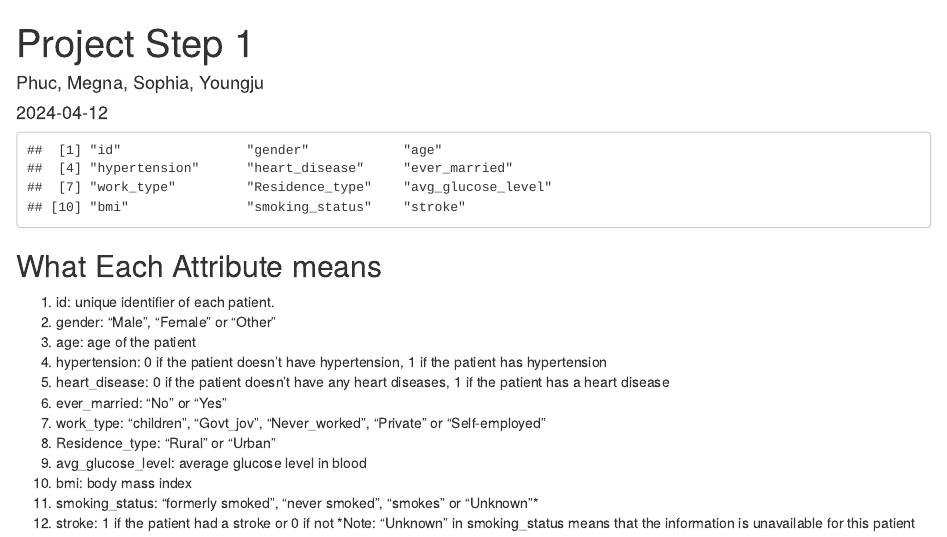
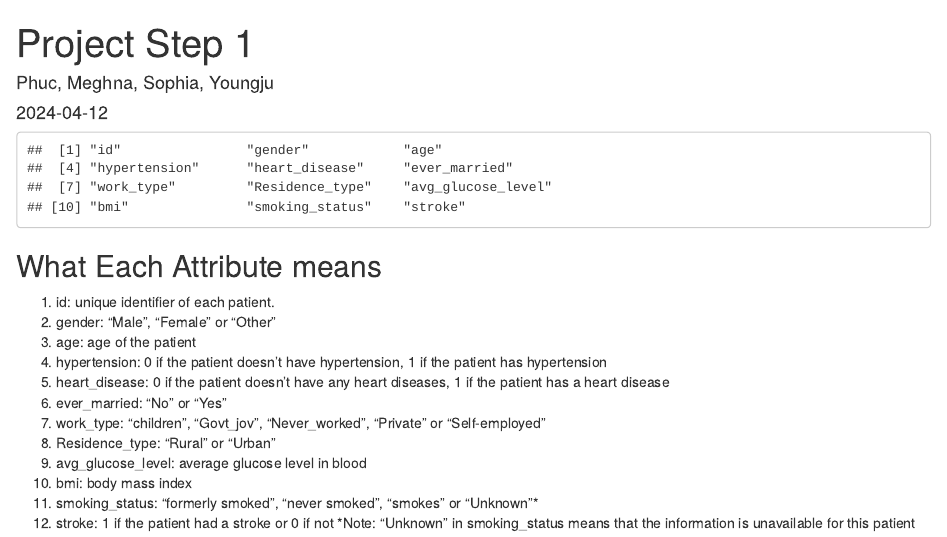
Before and after one commit to mchandrasekar5/pstat126-project, an R Markdown document (Project_Step1.Rmd): the page in a window 1100 px wide, from its top. Rendered offline with R 4.5, knitr and Pandoc, with nearby package versions.

Commit message:
Update Project_Step1.Rmd

```diff
--- a/Project_Step1.Rmd
+++ b/Project_Step1.Rmd
@@ -1,6 +1,6 @@
 ---
 title: "Project Step 1"
-author: "Phuc, Megna, Sophia, Youngju"
+author: "Phuc, Meghna, Sophia, Youngju"
 output:
   html_document: default
   pdf_document: default
```
